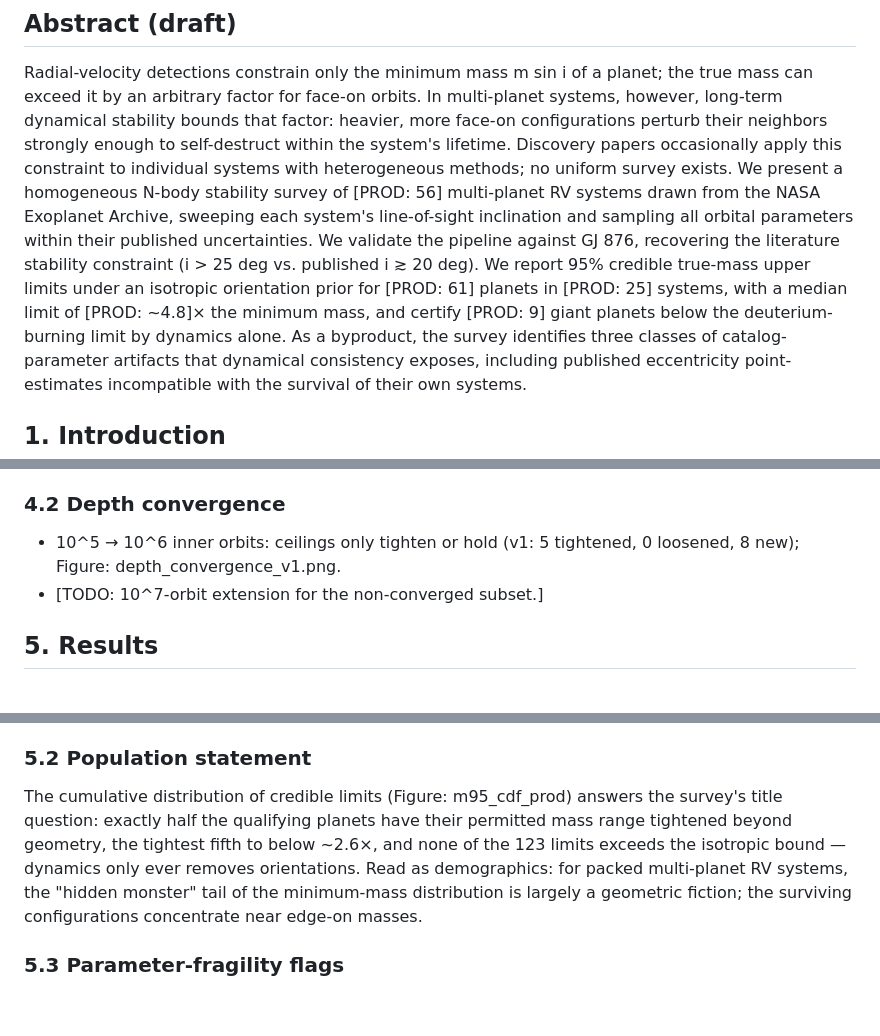
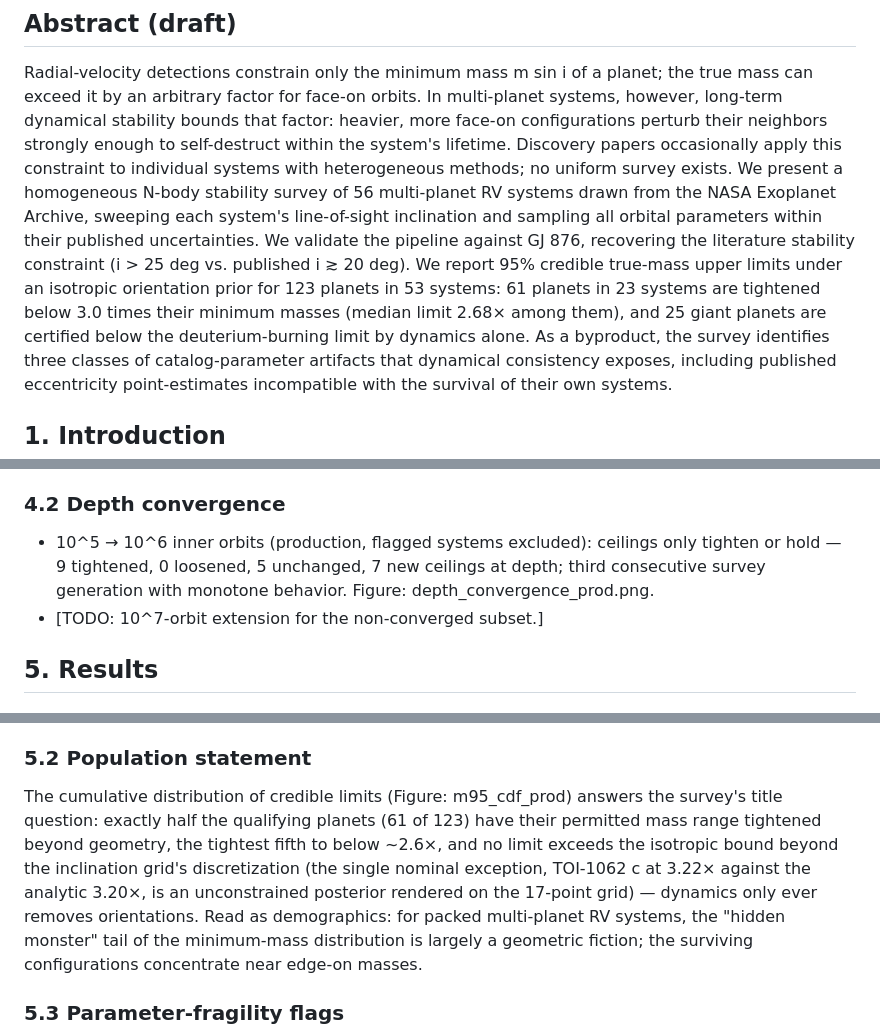
Before and after one commit to Shaun2highh/dynamass, a Markdown page: paper/draft.md, 3 parts joined by grey strips. GitHub-like rendering; blank space fills up the shorter version.

Commit message:
Draft v2: fill all [PROD] slots with verified production numbers
Abstract now reports 123 limits/53 systems (61 tightened in 23, median
2.68x, 25 giants certified); 4.2 updated to prod depth-convergence counts
(9/0/7, verified via compare_depths.py); 5.2 isotropic-bound claim
corrected for the TOI-1062 c grid artifact; 7 gets the real GitHub URL
and Archive DOIs.

Co-Authored-By: Claude Fable 5 <noreply@anthropic.com>

```diff
--- a/paper/draft.md
+++ b/paper/draft.md
@@ -32,15 +33,16 @@ bounds that factor: heavier, more face-on configurations perturb their
 neighbors strongly enough to self-destruct within the system's lifetime.
 Discovery papers occasionally apply this constraint to individual systems
 with heterogeneous methods; no uniform survey exists. We present a
-homogeneous N-body stability survey of [PROD: 56] multi-planet RV systems
+homogeneous N-body stability survey of 56 multi-planet RV systems
 drawn from the NASA Exoplanet Archive, sweeping each system's line-of-sight
 inclination and sampling all orbital parameters within their published
 uncertainties. We validate the pipeline against GJ 876, recovering the
 literature stability constraint (i > 25 deg vs. published i ≳ 20 deg). We
 report 95% credible true-mass upper limits under an isotropic orientation
-prior for [PROD: 61] planets in [PROD: 25] systems, with a median limit of
-[PROD: ~4.8]× the minimum mass, and certify [PROD: 9] giant planets below
-the deuterium-burning limit by dynamics alone. As a byproduct, the survey
+prior for 123 planets in 53 systems: 61 planets in 23 systems are
+tightened below 3.0 times their minimum masses (median limit 2.68× among
+them), and 25 giant planets are certified below the deuterium-burning
+limit by dynamics alone. As a byproduct, the survey
 identifies three classes of catalog-parameter artifacts that dynamical
 consistency exposes, including published eccentricity point-estimates
 incompatible with the survival of their own systems.
@@ -195,8 +198,10 @@ tabulated for comparison with prior single-system work.
   bracket both regimes (phase-protected and phase-agnostic).
 
 ### 4.2 Depth convergence
-- 10^5 → 10^6 inner orbits: ceilings only tighten or hold (v1: 5
-  tightened, 0 loosened, 8 new); Figure: depth_convergence_v1.png.
+- 10^5 → 10^6 inner orbits (production, flagged systems excluded):
+  ceilings only tighten or hold — 9 tightened, 0 loosened, 5 unchanged,
+  7 new ceilings at depth; third consecutive survey generation with
+  monotone behavior. Figure: depth_convergence_prod.png.
 - [TODO: 10^7-orbit extension for the non-converged subset.]
 
 ## 5. Results
@@ -220,9 +225,12 @@ identity.
 
 The cumulative distribution of credible limits (Figure: m95_cdf_prod)
 answers the survey's title question: exactly half the qualifying planets
-have their permitted mass range tightened beyond geometry, the tightest
-fifth to below ~2.6×, and none of the 123 limits exceeds the isotropic
-bound — dynamics only ever removes orientations. Read as demographics:
+(61 of 123) have their permitted mass range tightened beyond geometry,
+the tightest fifth to below ~2.6×, and no limit exceeds the isotropic
+bound beyond the inclination grid's discretization (the single nominal
+exception, TOI-1062 c at 3.22× against the analytic 3.20×, is an
+unconstrained posterior rendered on the 17-point grid) — dynamics only
+ever removes orientations. Read as demographics:
 for packed multi-planet RV systems, the "hidden monster" tail of the
 minimum-mass distribution is largely a geometric fiction; the surviving
 configurations concentrate near edge-on masses.
```
Also changed, not shown: other parts of paper/draft.md (+9 -5 lines).
